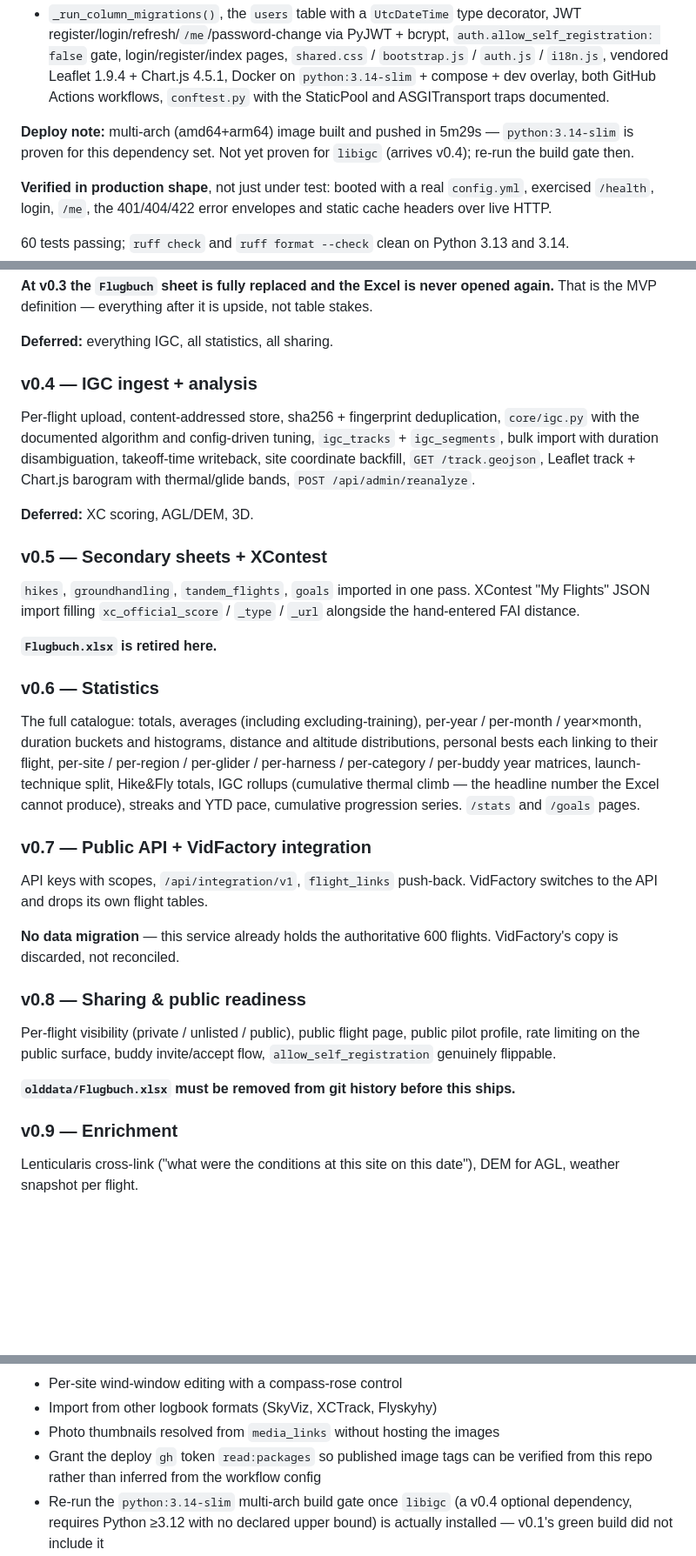
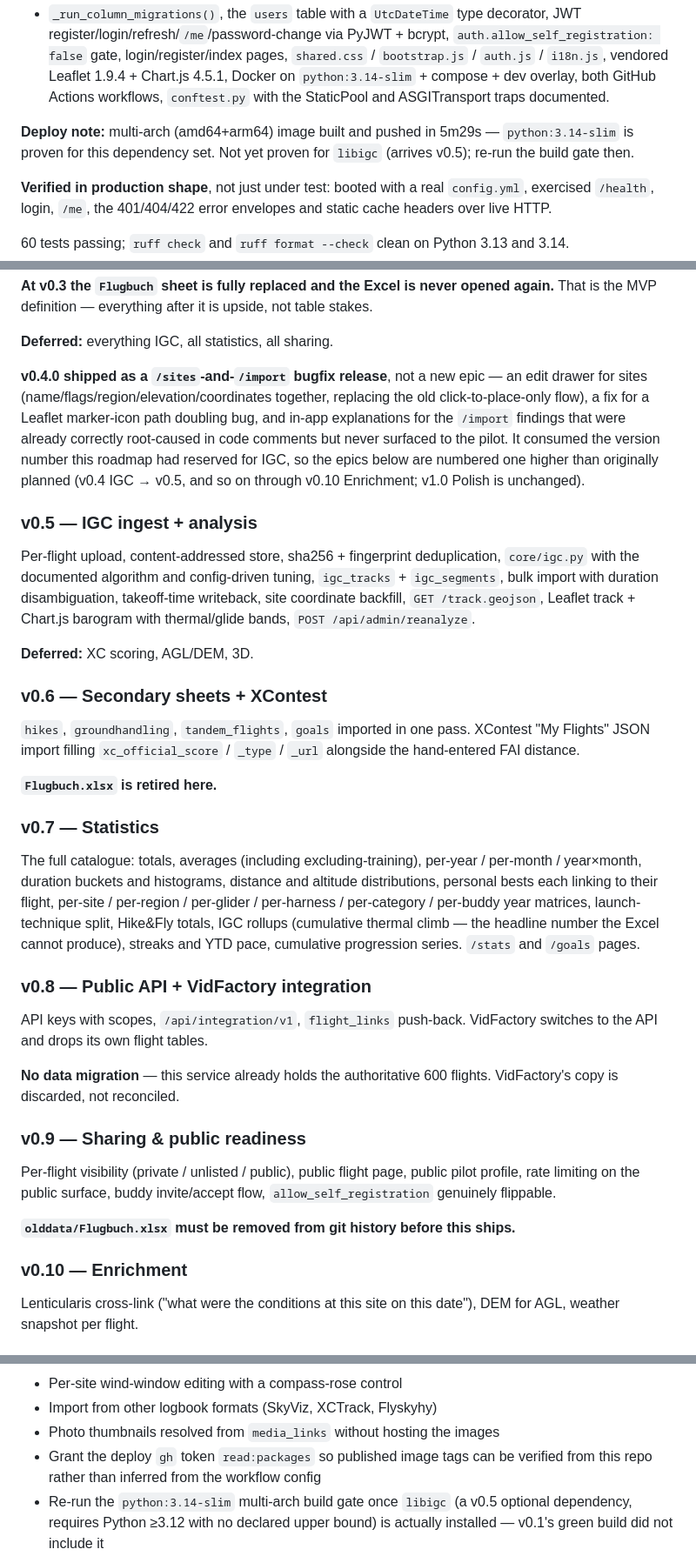
Before and after one commit to Think4dvantage/flightlog, a Markdown page: .ai/context/features.md, 3 parts joined by grey strips. Shown at 87% size. Drawn GitHub-style; blank space fills up the shorter version.

```diff
--- a/.ai/context/features.md
+++ b/.ai/context/features.md
@@ -58,7 +58,7 @@ Leaflet 1.9.4 + Chart.js 4.5.1, Docker on `python:3.14-slim` + compose + dev ove
 Actions workflows, `conftest.py` with the StaticPool and ASGITransport traps documented.
 
 **Deploy note:** multi-arch (amd64+arm64) image built and pushed in 5m29s — `python:3.14-slim` is
-proven for this dependency set. Not yet proven for `libigc` (arrives v0.4); re-run the build gate then.
+proven for this dependency set. Not yet proven for `libigc` (arrives v0.5); re-run the build gate then.
 
 **Verified in production shape**, not just under test: booted with a real `config.yml`, exercised
 `/health`, login, `/me`, the 401/404/422 error envelopes and static cache headers over live HTTP.
@@ -102,7 +102,14 @@ definition — everything after it is upside, not table stakes.
 
 **Deferred:** everything IGC, all statistics, all sharing.
 
-### v0.4 — IGC ingest + analysis
+**v0.4.0 shipped as a `/sites`-and-`/import` bugfix release**, not a new epic — an edit drawer for
+sites (name/flags/region/elevation/coordinates together, replacing the old click-to-place-only flow), a
+fix for a Leaflet marker-icon path doubling bug, and in-app explanations for the `/import` findings
+that were already correctly root-caused in code comments but never surfaced to the pilot. It consumed
+the version number this roadmap had reserved for IGC, so the epics below are numbered one higher than
+originally planned (v0.4 IGC → v0.5, and so on through v0.10 Enrichment; v1.0 Polish is unchanged).
+
+### v0.5 — IGC ingest + analysis
 
 Per-flight upload, content-addressed store, sha256 + fingerprint deduplication, `core/igc.py` with the
 documented algorithm and config-driven tuning, `igc_tracks` + `igc_segments`, bulk import with duration
@@ -111,14 +118,14 @@ Chart.js barogram with thermal/glide bands, `POST /api/admin/reanalyze`.
 
 **Deferred:** XC scoring, AGL/DEM, 3D.
 
-### v0.5 — Secondary sheets + XContest
+### v0.6 — Secondary sheets + XContest
 
 `hikes`, `groundhandling`, `tandem_flights`, `goals` imported in one pass. XContest "My Flights" JSON
 import filling `xc_official_score` / `_type` / `_url` alongside the hand-entered FAI distance.
 
 **`Flugbuch.xlsx` is retired here.**
 
-### v0.6 — Statistics
+### v0.7 — Statistics
 
 The full catalogue: totals, averages (including excluding-training), per-year / per-month / year×month,
 duration buckets and histograms, distance and altitude distributions, personal bests each linking to
@@ -126,7 +133,7 @@ their flight, per-site / per-region / per-glider / per-harness / per-category /
 launch-technique split, Hike&Fly totals, IGC rollups (cumulative thermal climb — the headline number the
 Excel cannot produce), streaks and YTD pace, cumulative progression series. `/stats` and `/goals` pages.
 
-### v0.7 — Public API + VidFactory integration
+### v0.8 — Public API + VidFactory integration
 
 API keys with scopes, `/api/integration/v1`, `flight_links` push-back. VidFactory switches to the API
 and drops its own flight tables.
@@ -134,14 +141,14 @@ and drops its own flight tables.
 **No data migration** — this service already holds the authoritative 600 flights. VidFactory's copy is
 discarded, not reconciled.
 
-### v0.8 — Sharing & public readiness
+### v0.9 — Sharing & public readiness
 
 Per-flight visibility (private / unlisted / public), public flight page, public pilot profile, rate
 limiting on the public surface, buddy invite/accept flow, `allow_self_registration` genuinely flippable.
 
 **`olddata/Flugbuch.xlsx` must be removed from git history before this ships.**
 
-### v0.9 — Enrichment
+### v0.10 — Enrichment
 
 Lenticularis cross-link ("what were the conditions at this site on this date"), DEM for AGL, weather
 snapshot per flight.
@@ -162,7 +169,7 @@ Mobile-responsive pass, `/help`, `/admin`, one-command backup and export-everyth
 - Photo thumbnails resolved from `media_links` without hosting the images
 - Grant the deploy `gh` token `read:packages` so published image tags can be verified from this repo
   rather than inferred from the workflow config
-- Re-run the `python:3.14-slim` multi-arch build gate once `libigc` (a v0.4 optional dependency,
+- Re-run the `python:3.14-slim` multi-arch build gate once `libigc` (a v0.5 optional dependency,
   requires Python ≥3.12 with no declared upper bound) is actually installed — v0.1's green build did
   not include it
 - `config.py`'s `log_effective_config()` doesn't log `auth.bootstrap_admin_email` or whether
```
Also changed, not shown: other parts of .ai/context/features.md (+1 -1 lines), README.md (+3 -3 lines), RESUME.md (+14 -6 lines).
